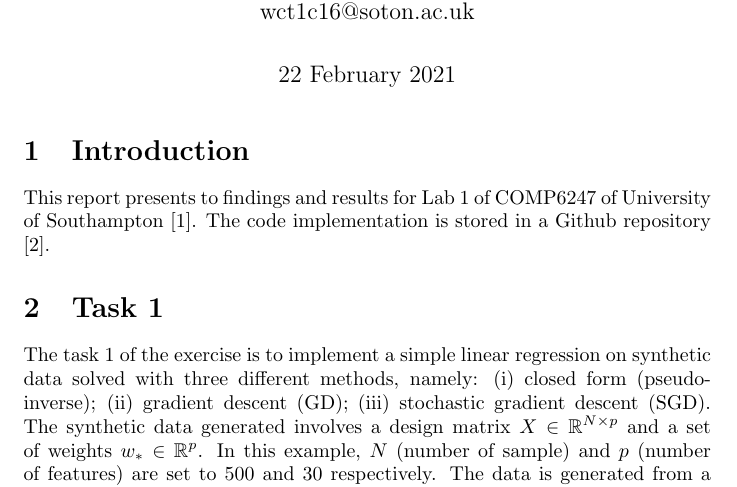
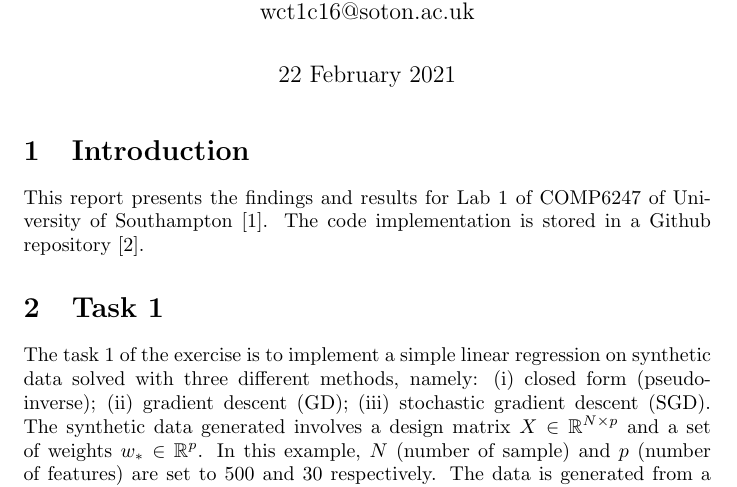
Before and after one commit to eugeneteoh/COMP6247-Reinforcement-Online-Learning, a LaTeX document (lab_1/report/report_1.tex): part of page 1 of 5, cut so that both start at the same text. Compiled offline with pdfLaTeX.

Commit message:
minor fix

```diff
--- a/lab_1/report/report_1.tex
+++ b/lab_1/report/report_1.tex
@@ -26,7 +26,7 @@
 
 \section{Introduction}
 
-This report presents to findings and results for Lab 1 of COMP6247 of University of Southampton \cite{lab1}. The code implementation is stored in a Github repository \cite{github}.
+This report presents the findings and results for Lab 1 of COMP6247 of University of Southampton \cite{lab1}. The code implementation is stored in a Github repository \cite{github}.
 
 \section{Task 1} \label{section:task-1}
 
```
Also changed, not shown: lab_1/report/report_1.pdf.
